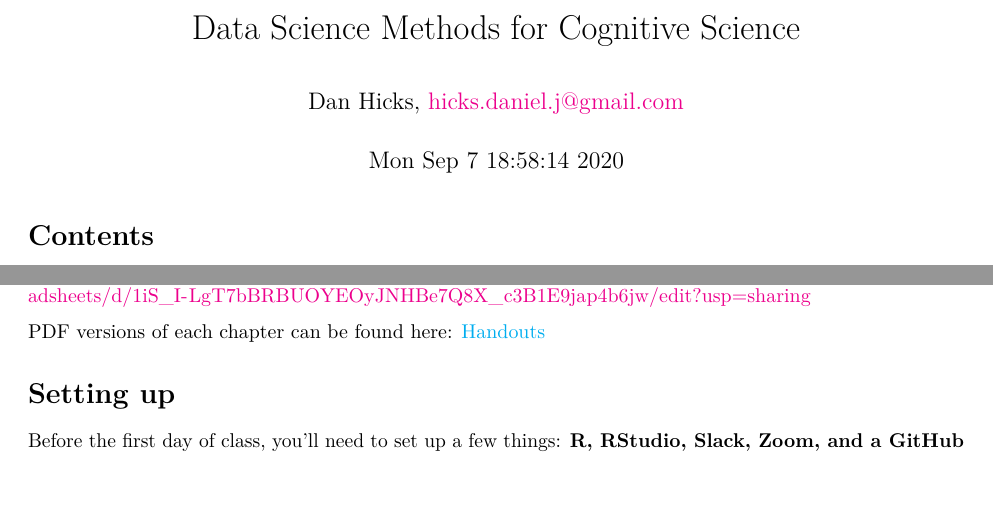
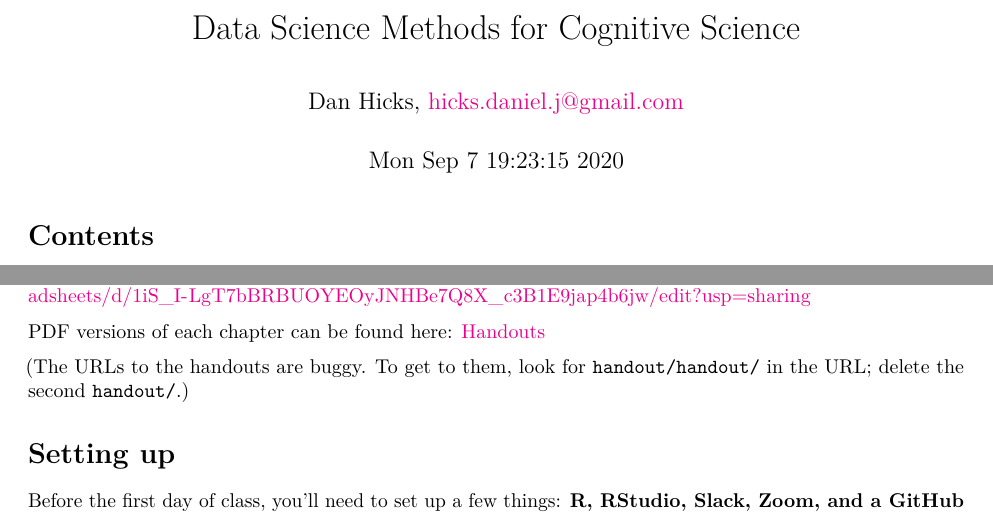
Before and after one commit to data-science-methods/book, a LaTeX document (book.tex): two parts of pages 1 and 2 of 24, joined at a grey line, cut so that both start at the same text. Compiled offline with pdfLaTeX.

Commit message:
Update the book

```diff
--- a/book.tex
+++ b/book.tex
@@ -119,7 +119,7 @@
 
 \title{Data Science Methods for Cognitive Science}
 \author{Dan Hicks, \href{mailto:hicks.daniel.j@gmail.com}{\nolinkurl{hicks.daniel.j@gmail.com}}}
-\date{Mon Sep 7 18:58:14 2020}
+\date{Mon Sep 7 19:23:15 2020}
 
 \begin{document}
 \maketitle
@@ -136,7 +136,9 @@ This document is a set of notes (and perhaps later a textbook) for a course on d
 
 The course overview (including reading and lab assignments) is available here: \url{https://docs.google.com/spreadsheets/d/1iS_I-LgT7bBRBUOYEOyJNHBe7Q8X_c3B1E9jap4b6jw/edit?usp=sharing}
 
-PDF versions of each chapter can be found here: \href{handouts}{Handouts}
+PDF versions of each chapter can be found here: \href{handouts/index.html}{Handouts}
+
+(The URLs to the handouts are buggy. To get to them, look for \texttt{handout/handout/} in the URL; delete the second \texttt{handout/}.)
 
 \hypertarget{setting-up}{%
 \section*{Setting up}\label{setting-up}}
```
Also changed, not shown: book.pdf, handouts/01-01-intro.pdf, handouts/01-02-data-sci-wtf.pdf, handouts/02-01-some-fundamental-tools.pdf, handouts/02-04-functional-programming.pdf, handouts/02-05-getting-help.pdf, handouts/03-eda.pdf, handouts/04-cleaning-data.pdf, handouts/05-reproducibility.pdf, handouts/06-compas.pdf, 5 other files.
